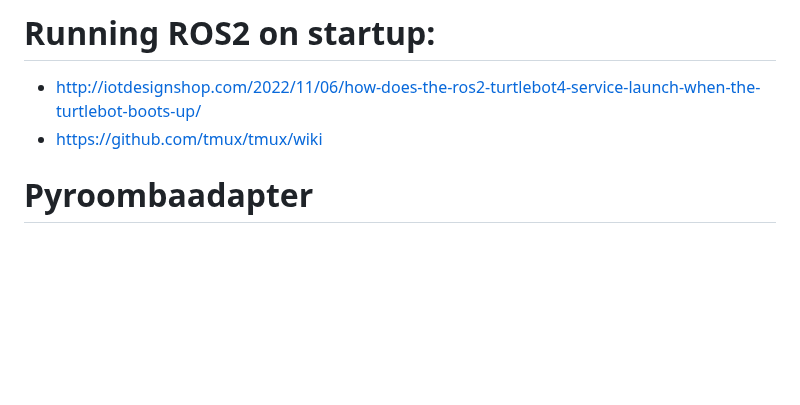
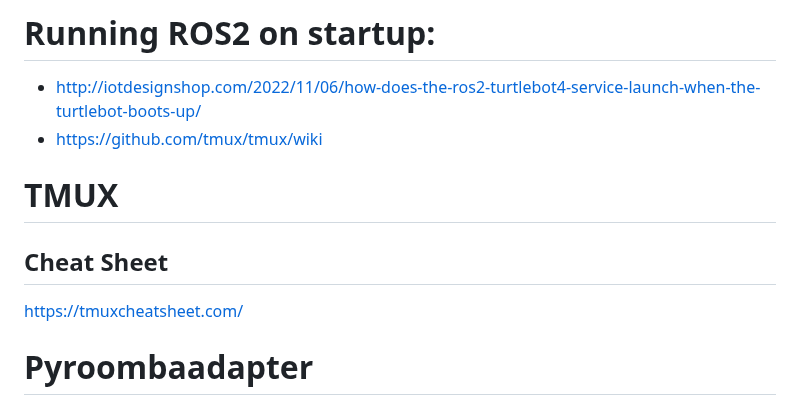
Before and after one commit to michael-f-smith/levi, a Markdown page: docs/README.md, the part around the change. Drawn GitHub-style; blank space fills up the shorter version.

```diff
--- a/docs/README.md
+++ b/docs/README.md
@@ -113,6 +113,10 @@ https://hub.docker.com/r/arm64v8/ros/
 * http://iotdesignshop.com/2022/11/06/how-does-the-ros2-turtlebot4-service-launch-when-the-turtlebot-boots-up/
 * https://github.com/tmux/tmux/wiki
 
+# TMUX
+## Cheat Sheet
+https://tmuxcheatsheet.com/
+
 # Pyroombaadapter
 * https://github.com/AtsushiSakai/PyRoombaAdapter
 
```
